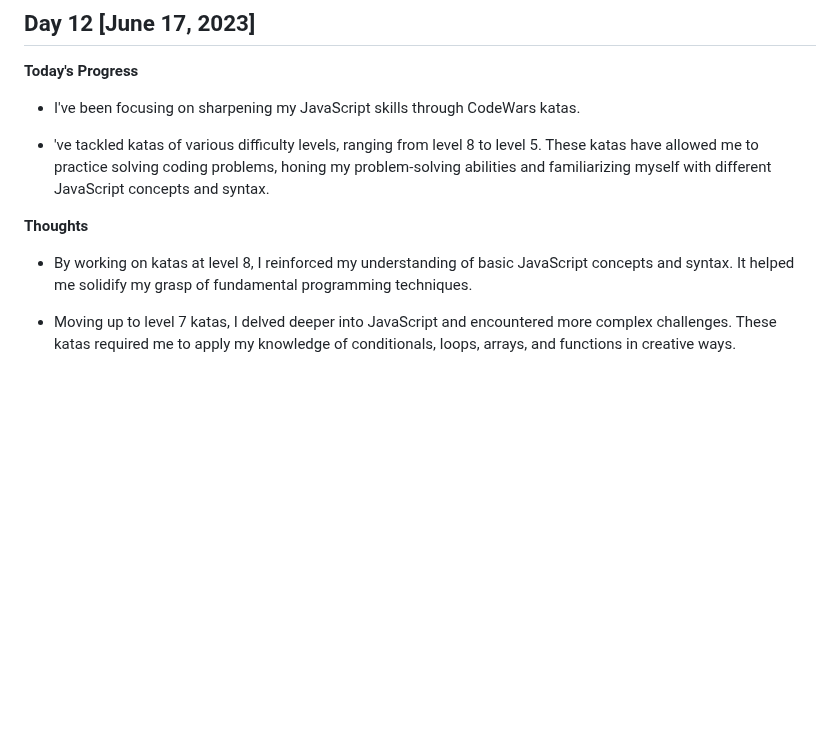
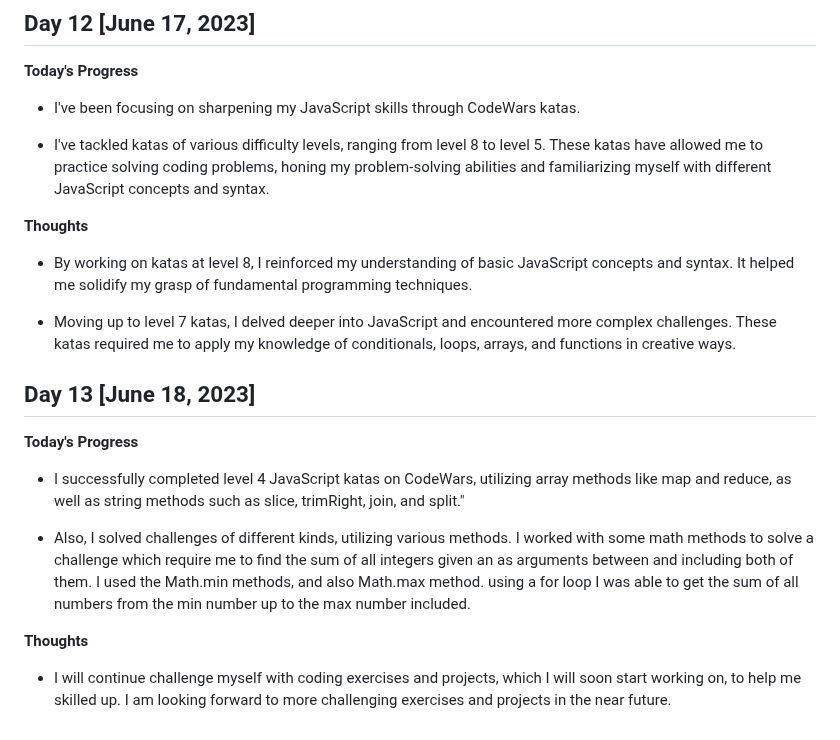
Before and after one commit to gbabohernest/100-Days-of-Code, a Markdown page: progress/progress.md, the part around the change. GitHub-like rendering; blank space fills up the shorter version.

Commit message:
update progress report for day 13

```diff
--- a/progress/progress.md
+++ b/progress/progress.md
@@ -164,10 +164,22 @@
 
 - I've been focusing on sharpening my JavaScript skills through CodeWars katas.
 
-- 've tackled katas of various difficulty levels, ranging from level 8 to level 5. These katas have allowed me to practice solving coding problems, honing my problem-solving abilities and familiarizing myself with different JavaScript concepts and syntax.
+- I've tackled katas of various difficulty levels, ranging from level 8 to level 5. These katas have allowed me to practice solving coding problems, honing my problem-solving abilities and familiarizing myself with different JavaScript concepts and syntax.
 
 **Thoughts**
 
 - By working on katas at level 8, I reinforced my understanding of basic JavaScript concepts and syntax. It helped me solidify my grasp of fundamental programming techniques.
 
 - Moving up to level 7 katas, I delved deeper into JavaScript and encountered more complex challenges. These katas required me to apply my knowledge of conditionals, loops, arrays, and functions in creative ways.
+
+## Day 13 [June 18, 2023]
+
+**Today's Progress**
+
+- I successfully completed level 4 JavaScript katas on CodeWars, utilizing array methods like map and reduce, as well as string methods such as slice, trimRight, join, and split."
+
+- Also, I solved challenges of different kinds, utilizing various methods. I worked with some math methods to solve a challenge which require me to find the sum of all integers given an as arguments between and including both of them. I used the Math.min methods, and also Math.max method. using a for loop I was able to get the sum of all numbers from the min number up to the max number included.
+
+**Thoughts**
+
+- I will continue challenge myself with coding exercises and projects, which I will soon start working on, to help me skilled up. I am looking forward to more challenging exercises and projects in the near future.
```
